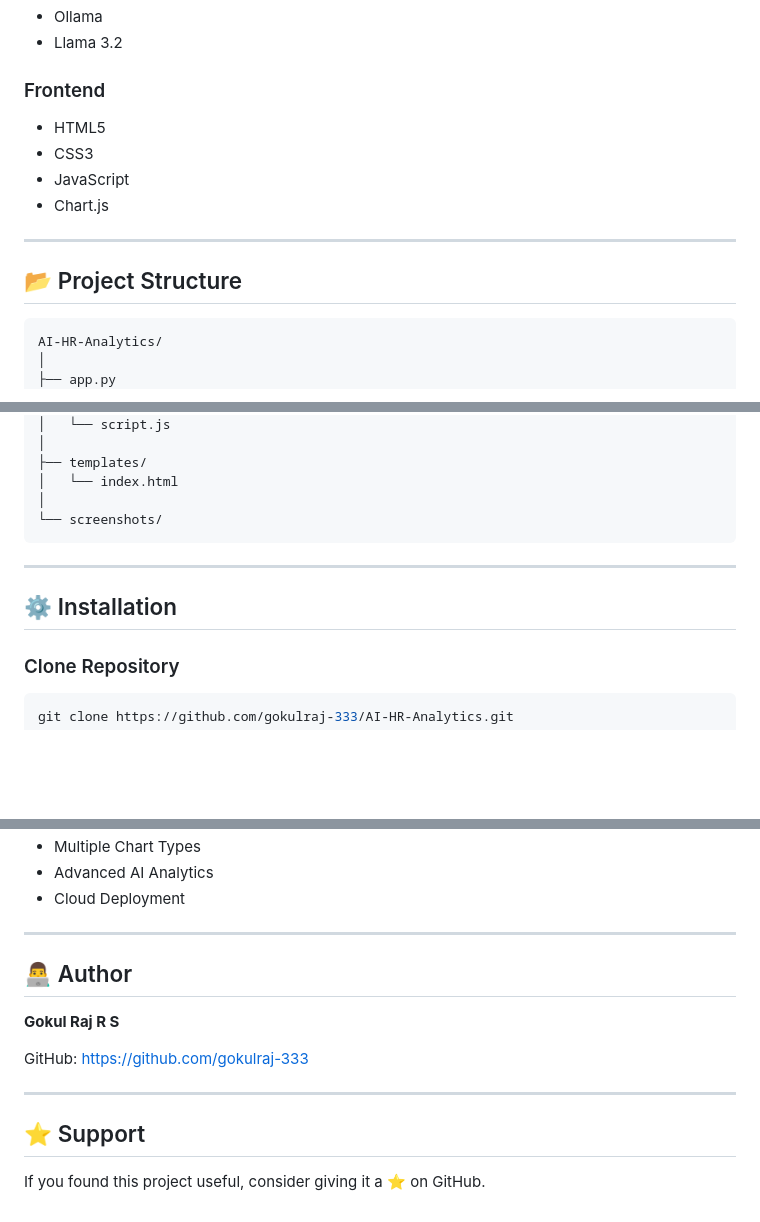
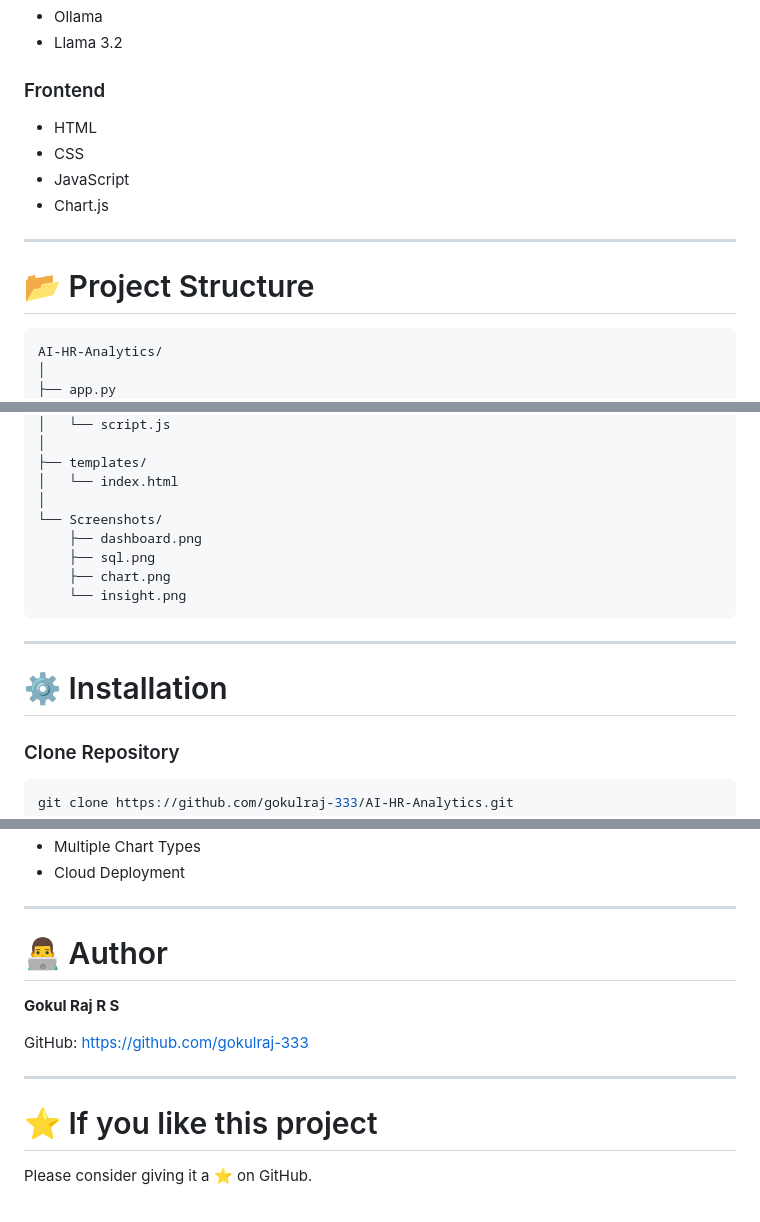
Before and after one commit to gokulraj-333/AI-HR-Analytics, a Markdown page: README.md, 3 parts joined by grey strips. Rendered like a GitHub page; blank space fills up the shorter version.

````diff
--- a/README.md
+++ b/README.md
@@ -69,16 +58,16 @@ screenshots/insight.png
 - Llama 3.2
 
 ### Frontend
-- HTML5
-- CSS3
+- HTML
+- CSS
 - JavaScript
 - Chart.js
 
 ---
 
-## 📂 Project Structure
+# 📂 Project Structure
 
-```
+```text
 AI-HR-Analytics/
 │
 ├── app.py
@@ -95,12 +84,16 @@ AI-HR-Analytics/
 ├── templates/
 │   └── index.html
 │
-└── screenshots/
+└── Screenshots/
+    ├── dashboard.png
+    ├── sql.png
+    ├── chart.png
+    └── insight.png
 ```
 
 ---
 
-## ⚙️ Installation
+# ⚙️ Installation
 
 ### Clone Repository
 
@@ -213,10 +206,9 @@ http://127.0.0.1:5000
 - Multiple Chart Types
-- Advanced AI Analytics
 - Cloud Deployment
 
 ---
 
-## 👨‍💻 Author
+# 👨‍💻 Author
 
 **Gokul Raj R S**
 
@@ -224,6 +216,6 @@ GitHub: https://github.com/gokulraj-333
 
 ---
 
-## ⭐ Support
+# ⭐ If you like this project
 
-If you found this project useful, consider giving it a ⭐ on GitHub.
+Please consider giving it a ⭐ on GitHub.
````
Also changed, not shown: other parts of README.md (+51 -62 lines).
